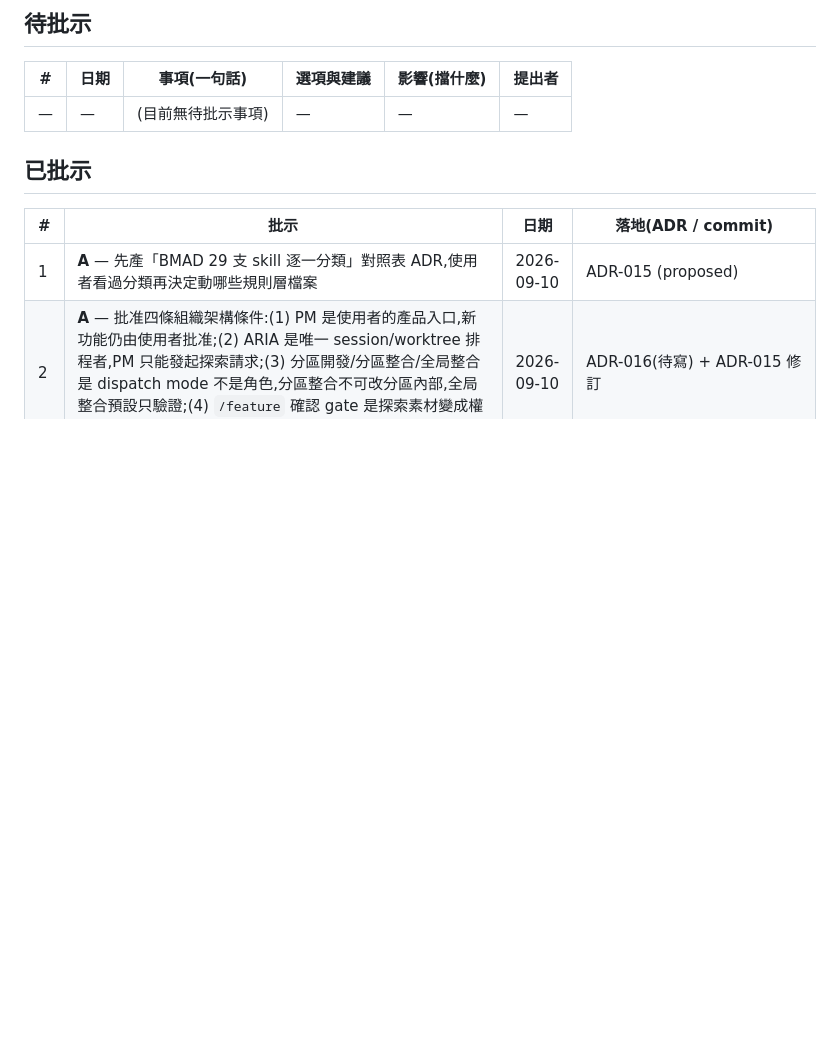
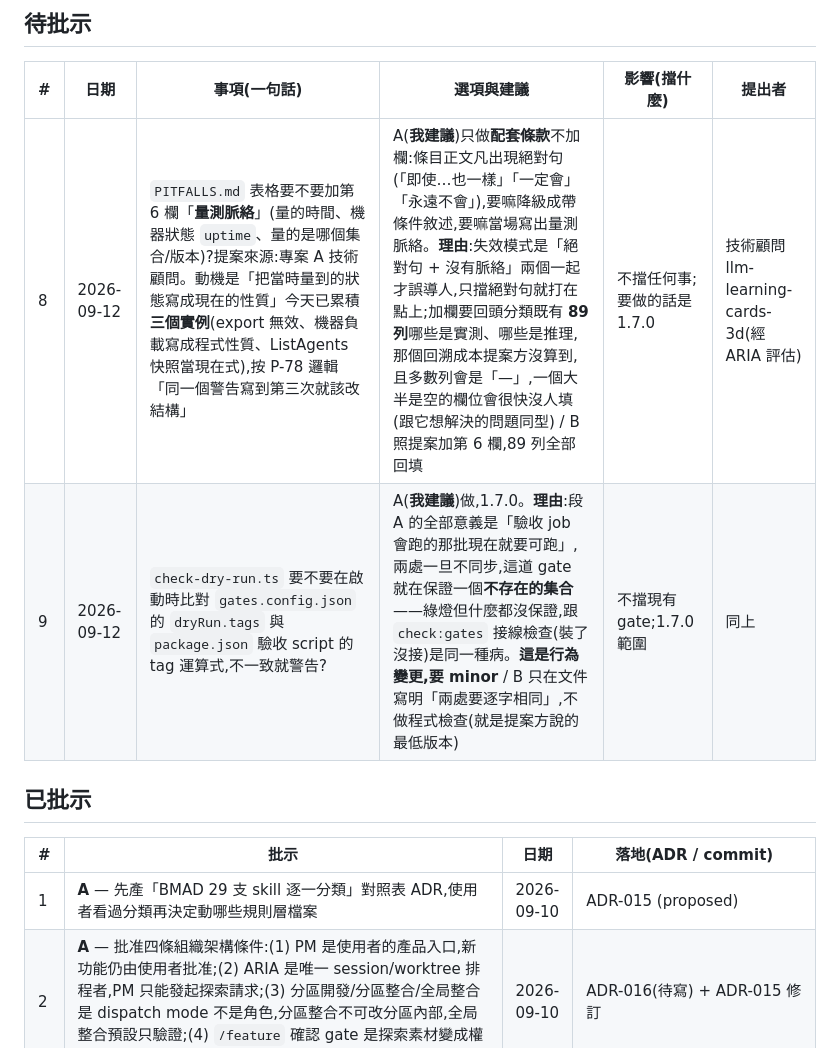
Before and after one commit to pollux0971/dev-loop-mcp, a Markdown page: DECISIONS_NEEDED.md, the part around the change. Drawn GitHub-style; blank space fills up the shorter version.

Commit message:
收件匣:專案 A 顧問兩項提案待使用者裁決(#8 PITFALLS 量測脈絡欄 / #9 dryRun.tags 接線檢查)
兩項都不擋現有工作,要做是 1.7.0 範圍。ARIA 對 #8 建議退而求其次的版本
(只對絕對句要求脈絡,不加第 6 欄)——理由是回溯 89 列的成本提案方沒算到,
且大半會是「—」,一個大半空著的欄位會很快沒人填,跟它想解決的問題同型。

Co-Authored-By: Claude Opus 5 <noreply@anthropic.com>

```diff
--- a/DECISIONS_NEEDED.md
+++ b/DECISIONS_NEEDED.md
@@ -20,7 +20,8 @@
 
 | # | 日期 | 事項(一句話) | 選項與建議 | 影響(擋什麼) | 提出者 |
 |---|---|---|---|---|---|
-| — | — | (目前無待批示事項) | — | — | — |
+| 8 | 2026-09-12 | `PITFALLS.md` 表格要不要加第 6 欄「**量測脈絡**」(量的時間、機器狀態 `uptime`、量的是哪個集合/版本)?提案來源:專案 A 技術顧問。動機是「把當時量到的狀態寫成現在的性質」今天已累積**三個實例**(export 無效、機器負載寫成程式性質、ListAgents 快照當現在式),按 P-78 邏輯「同一個警告寫到第三次就該改結構」 | A(**我建議**)只做**配套條款**不加欄:條目正文凡出現絕對句(「即使…也一樣」「一定會」「永遠不會」),要嘛降級成帶條件敘述,要嘛當場寫出量測脈絡。**理由**:失效模式是「絕對句 + 沒有脈絡」兩個一起才誤導人,只擋絕對句就打在點上;加欄要回頭分類既有 **89 列**哪些是實測、哪些是推理,那個回溯成本提案方沒算到,且多數列會是「—」,一個大半是空的欄位會很快沒人填(跟它想解決的問題同型) / B 照提案加第 6 欄,89 列全部回填 | 不擋任何事;要做的話是 1.7.0 | 技術顧問 llm-learning-cards-3d(經 ARIA 評估) |
+| 9 | 2026-09-12 | `check-dry-run.ts` 要不要在啟動時比對 `gates.config.json` 的 `dryRun.tags` 與 `package.json` 驗收 script 的 tag 運算式,不一致就警告? | A(**我建議**)做,1.7.0。**理由**:段 A 的全部意義是「驗收 job 會跑的那批現在就要可跑」,兩處一旦不同步,這道 gate 就在保證一個**不存在的集合**——綠燈但什麼都沒保證,跟 `check:gates` 接線檢查(裝了沒接)是同一種病。**這是行為變更,要 minor** / B 只在文件寫明「兩處要逐字相同」,不做程式檢查(就是提案方說的最低版本) | 不擋現有 gate;1.7.0 範圍 | 同上 |
 
 ## 已批示
 
```
